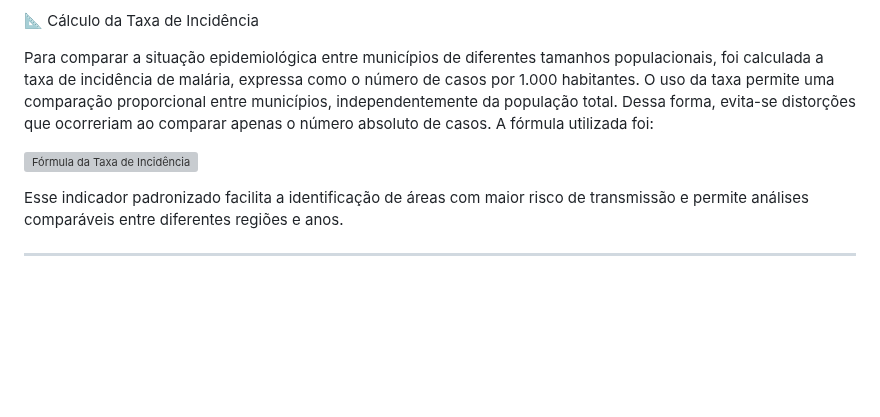
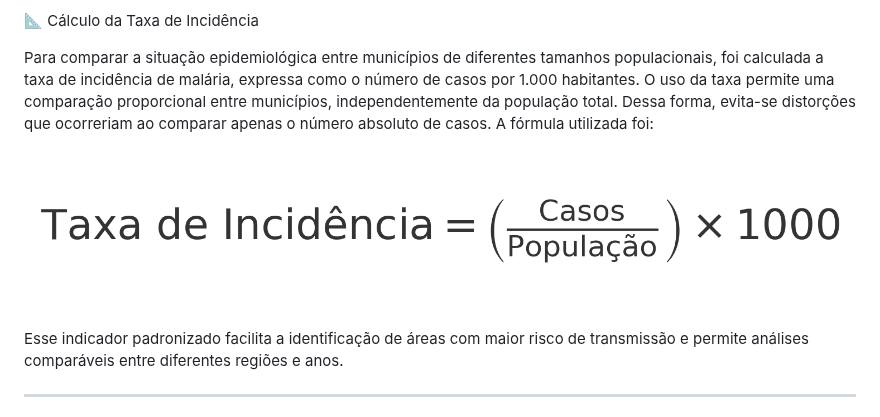
Before and after one commit to ValSilva/malaria-brasil-visualizacao, a Markdown page: README.md, the part around the change. Rendered like a GitHub page; blank space fills up the shorter version; grey boxes are pictures that could not be loaded.

```diff
--- a/README.md
+++ b/README.md
@@ -31,7 +31,7 @@ Para comparar a situação epidemiológica entre municípios de diferentes taman
 O uso da taxa permite uma comparação proporcional entre municípios, independentemente da população total. Dessa forma, evita-se distorções que ocorreriam ao comparar apenas o número absoluto de casos.
 A fórmula utilizada foi:
 
-![Fórmula da Taxa de Incidência](formula_taxa_incidencia.png)
+![Fórmula da Taxa de Incidência](formula_taxa_incidencia01.png)
 
 Esse indicador padronizado facilita a identificação de áreas com maior risco de transmissão e permite análises comparáveis entre diferentes regiões e anos.
 
```
